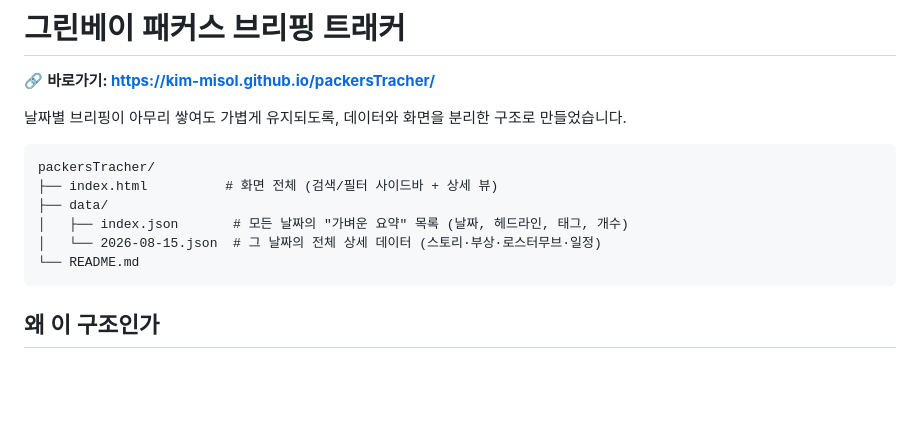
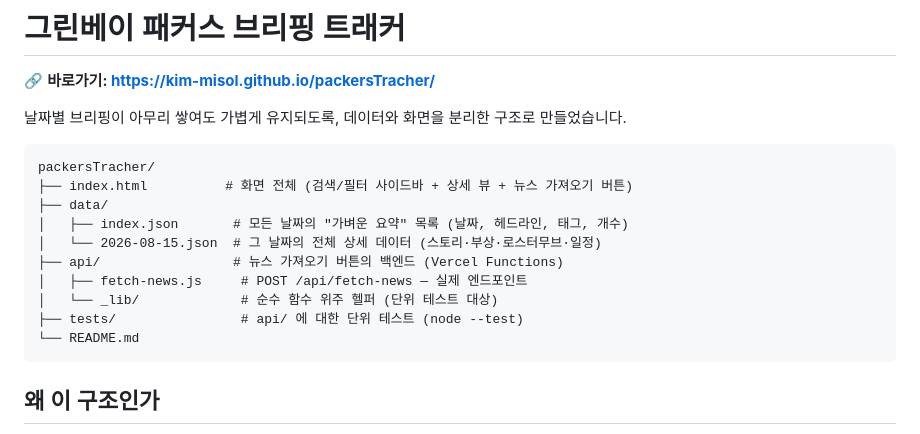
Before and after one commit to kim-misol/packersTracher, a Markdown page: README.md, the part around one of its changes. Rendered like a GitHub page; blank space fills up the shorter version.

````diff
--- a/README.md
+++ b/README.md
@@ -6,10 +6,14 @@
 
 ```
 packersTracher/
-├── index.html          # 화면 전체 (검색/필터 사이드바 + 상세 뷰)
+├── index.html          # 화면 전체 (검색/필터 사이드바 + 상세 뷰 + 뉴스 가져오기 버튼)
 ├── data/
 │   ├── index.json       # 모든 날짜의 "가벼운 요약" 목록 (날짜, 헤드라인, 태그, 개수)
 │   └── 2026-08-15.json  # 그 날짜의 전체 상세 데이터 (스토리·부상·로스터무브·일정)
+├── api/                 # 뉴스 가져오기 버튼의 백엔드 (Vercel Functions)
+│   ├── fetch-news.js     # POST /api/fetch-news — 실제 엔드포인트
+│   └── _lib/             # 순수 함수 위주 헬퍼 (단위 테스트 대상)
+├── tests/                # api/ 에 대한 단위 테스트 (node --test)
 └── README.md
 ```
 
````
Also changed, not shown: other parts of README.md (+46 -6 lines).
